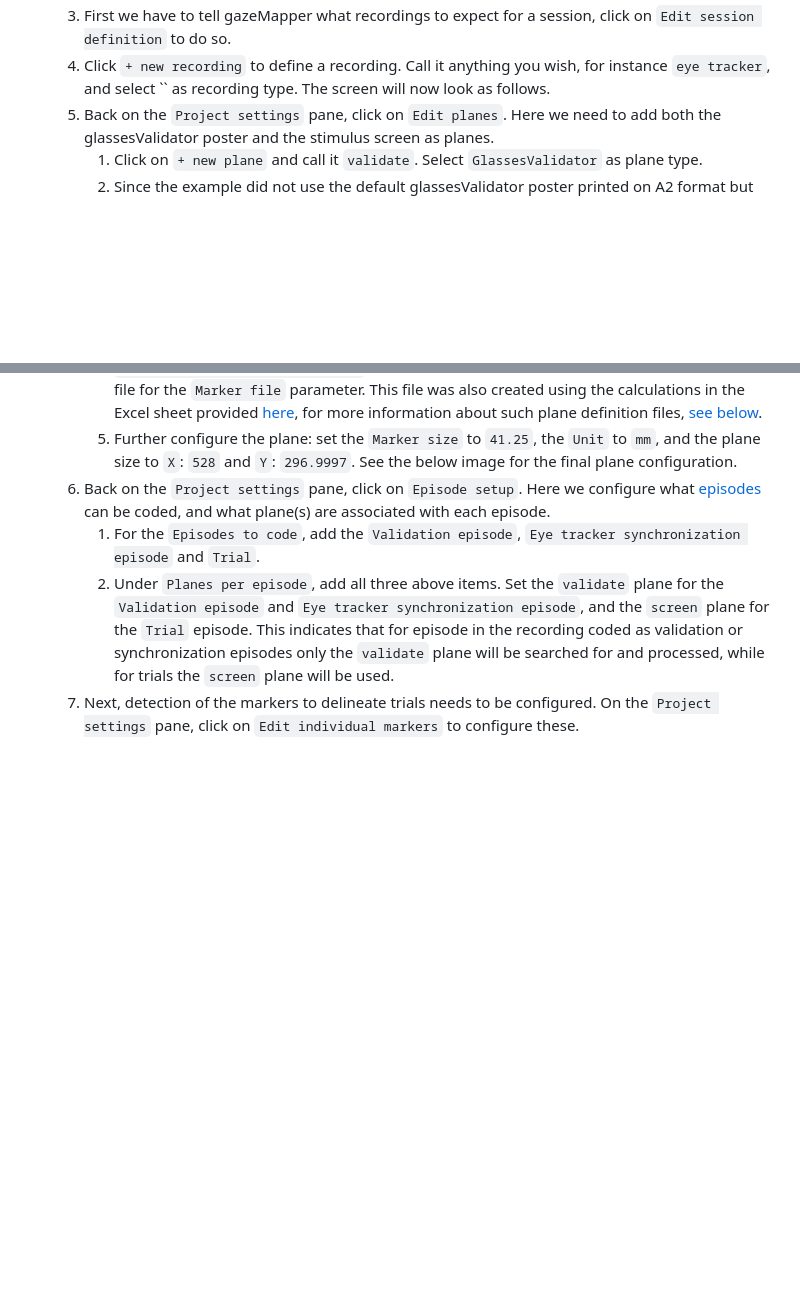
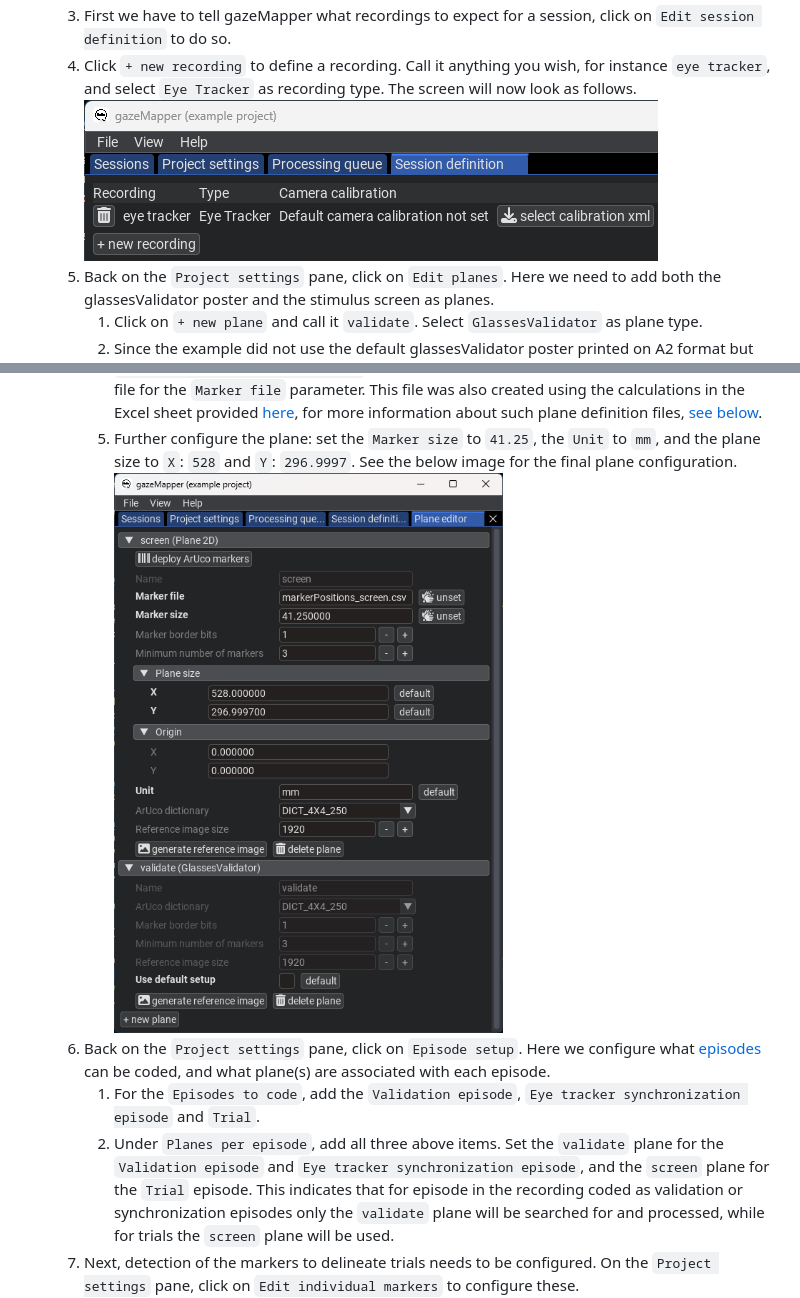
Before and after one commit to dcnieho/gazeMapper, a Markdown page: README.md, 2 parts joined by grey strips. Drawn GitHub-style; pictures changed too: .github/images/plane_editor_1.png (added), .github/images/session_editor_1.png (added); blank space fills up the shorter version.

```diff
--- a/README.md
+++ b/README.md
@@ -128,13 +128,15 @@ Example 1 is a minimum example, showing a short recording where a participant lo
     1. You will be greeted by the following screen, go to the `Project settings` pane.
         ![New project screen](https://raw.githubusercontent.com/dcnieho/gazeMapper/master/.github/images/new_project.png?raw=true)
     1. First we have to tell gazeMapper what recordings to expect for a session, click on `Edit session definition` to do so.
-    1. Click `+ new recording` to define a recording. Call it anything you wish, for instance `eye tracker`, and select `` as recording type. The screen will now look as follows.
+    1. Click `+ new recording` to define a recording. Call it anything you wish, for instance `eye tracker`, and select `Eye Tracker` as recording type. The screen will now look as follows.
+        ![Session definition](https://raw.githubusercontent.com/dcnieho/gazeMapper/master/.github/images/session_editor_1.png?raw=true)
     1. Back on the `Project settings` pane, click on `Edit planes`. Here we need to add both the glassesValidator poster and the stimulus screen as planes.
         1. Click on `+ new plane` and call it `validate`. Select `GlassesValidator` as plane type.
         1. Since the example did not use the default glassesValidator poster printed on A2 format but instead presented the glassesValidator poster on screen, a custom glassesValidator setup is needed. To set this up, uncheck the `Use default setup` button for the validate plane. Press the `Open plane configuration folder` button to open the plane's configuration folder. The files there will have to be edited outside of gazeMapper to reflect the glassesValidator poster as presented on the computer screen. For this example, use the files available [here](), which were created based on calculations in the Excel sheet provided [here](). Besides custom `markerPositions.csv` and `targetPositions.csv` files to correctly specify the location of validation targets and ArUco markers on the screen, also the `validationSetup.txt` file was edited to set the correct size for the ArUco markers (`markerSide` variable), the validation targets' diameter (`targetDiameter`) and the size of the plane (`gridCols` and `gridRows`, which were set to the size of the monitor). Note that for glassesValidator, these sizes and positions are specified in cm, not mm.
         1. Click on `+ new plane` again and call it `screen`. Select `Plane 2D` as plane type.
         1. Place the [`markerPositions_screen.csv` file]() in the screen plane's setup folder (again use the `Open plane configuration folder` button if needed). In the GUI, provide the name of this file for the `Marker file` parameter. This file was also created using the calculations in the Excel sheet provided [here](), for more information about such plane definition files, [see below](#gazemapper-planes).
         1. Further configure the plane: set the `Marker size` to `41.25`, the `Unit` to `mm`, and the plane size to `X`: `528` and `Y`: `296.9997`. See the below image for the final plane configuration.
+        ![Plane editor](https://raw.githubusercontent.com/dcnieho/gazeMapper/master/.github/images/plane_editor_1.png?raw=true)
     1. Back on the `Project settings` pane, click on `Episode setup`. Here we configure what [episodes](#coding-analysis-synchronization-and-validation-episodes) can be coded, and what plane(s) are associated with each episode.
         1. For the `Episodes to code`, add the `Validation episode`, `Eye tracker synchronization episode` and `Trial`.
         1. Under `Planes per episode`, add all three above items. Set the `validate` plane for the `Validation episode` and `Eye tracker synchronization episode`, and the `screen` plane for the `Trial` episode. This indicates that for episode in the recording coded as validation or synchronization episodes only the `validate` plane will be searched for and processed, while for trials the `screen` plane will be used.
```
